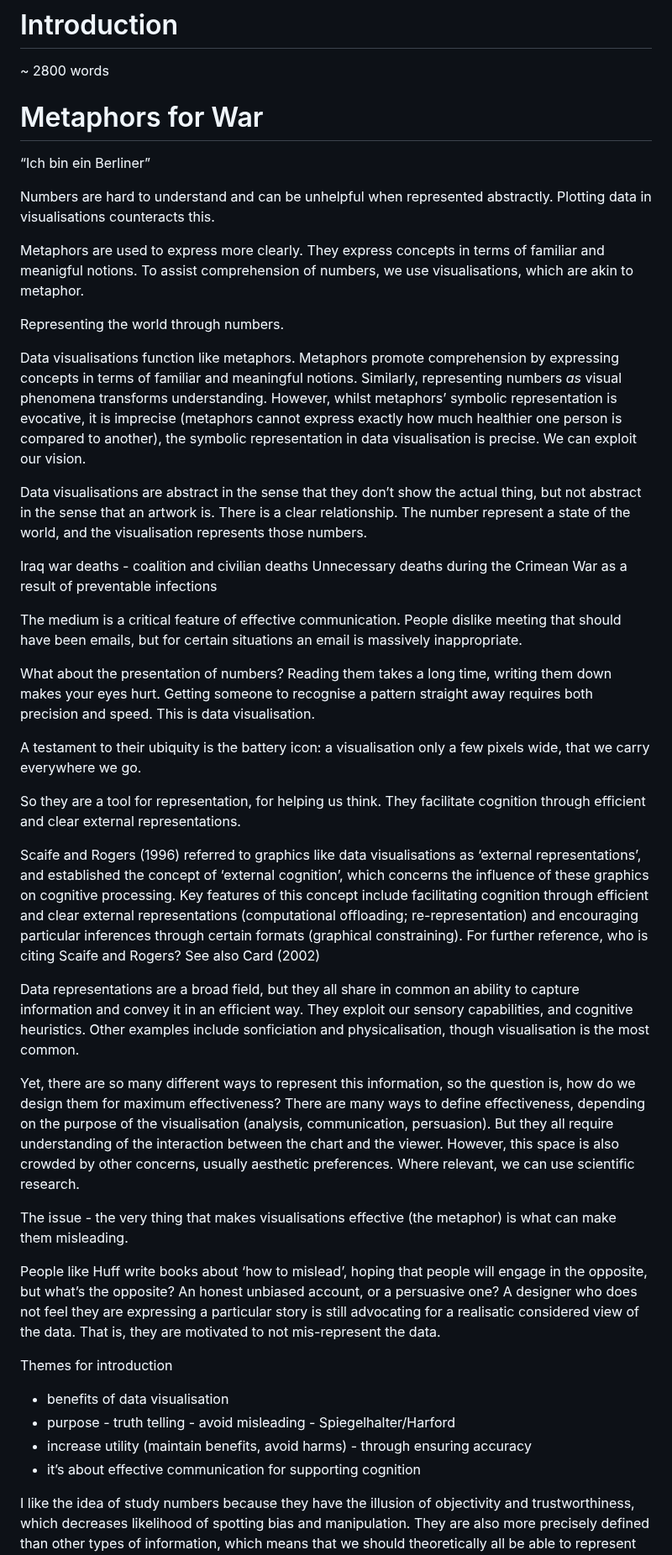
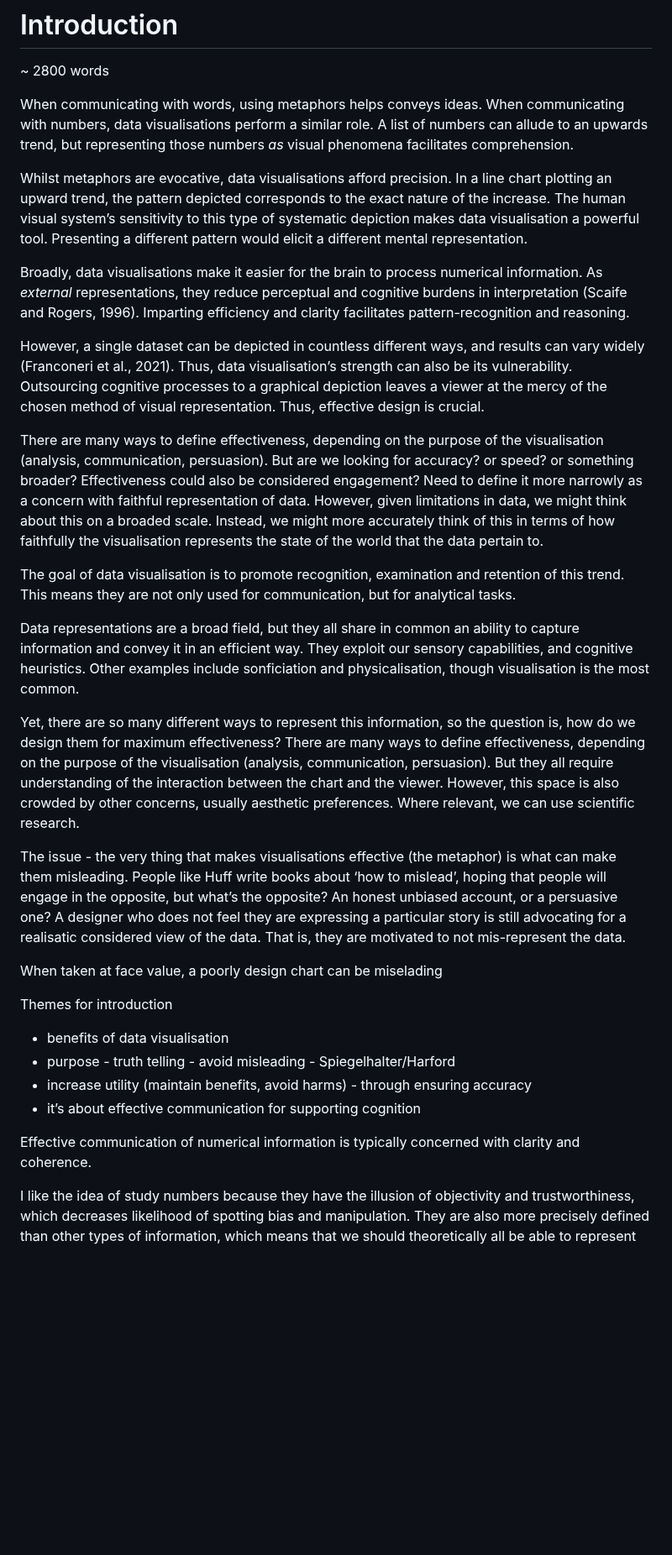
Before and after one commit to duncanbradley/thesis, a Markdown page: introduction.md, the part around one of its changes. Shown at 84% size. Rendered like a GitHub page; blank space fills up the shorter version.

Commit message:
concise intro

```diff
--- a/introduction.md
+++ b/introduction.md
@@ -2,32 +2,24 @@
 
 ~ 2800 words
 
-# Metaphors for War
+When communicating with words, using metaphors helps conveys ideas. When communicating with numbers, data visualisations perform a similar role. A list of numbers can allude to an upwards trend, but representing those numbers *as* visual phenomena facilitates comprehension.
 
-“Ich bin ein Berliner”
+Whilst metaphors are evocative, data visualisations afford precision. In a line chart plotting an upward trend, the pattern depicted corresponds to the exact nature of the increase. The human visual system’s sensitivity to this type of systematic depiction makes data visualisation a powerful tool. Presenting a different pattern would elicit a different mental representation.
 
-Numbers are hard to understand and can be unhelpful when represented abstractly. Plotting data in visualisations counteracts this.
+Broadly, data visualisations make it easier for the brain to process numerical information. As *external* representations, they reduce perceptual and cognitive burdens in interpretation (Scaife and Rogers, 1996). Imparting efficiency and clarity facilitates pattern-recognition and reasoning.
 
-Metaphors are used to express more clearly. They express concepts in terms of familiar and meanigful notions. To assist comprehension of numbers, we use visualisations, which are akin to metaphor.
+However, a single dataset can be depicted in countless different ways, and results can vary widely (Franconeri et al., 2021). Thus, data visualisation’s strength can also be its vulnerability. Outsourcing cognitive processes to a graphical depiction leaves a viewer at the mercy of the chosen method of visual representation. Thus, effective design is crucial.
 
-Representing the world through numbers.
+There are many ways to define effectiveness, depending on the purpose of the visualisation (analysis, communication, persuasion).
+But are we looking for accuracy? or speed? or something broader?
+Effectiveness could also be considered engagement?
+Need to define it more narrowly as a concern with faithful representation of data.
+However, given limitations in data, we might think about this on a broaded scale. Instead, we might more accurately think of this in terms of how faithfully the visualisation represents the state of the world that the data pertain to.
 
-Data visualisations function like metaphors. Metaphors promote comprehension by expressing concepts in terms of familiar and meaningful notions. Similarly, representing numbers *as* visual phenomena transforms understanding. However, whilst metaphors’ symbolic representation is evocative, it is imprecise (metaphors cannot express exactly how much healthier one person is compared to another), the symbolic representation in data visualisation is precise. We can exploit our vision.
 
-Data visualisations are abstract in the sense that they don’t show the actual thing, but not abstract in the sense that an artwork is. There is a clear relationship. The number represent a state of the world, and the visualisation represents those numbers.
 
-Iraq war deaths - coalition and civilian deaths
-Unnecessary deaths during the Crimean War as a result of preventable infections
-
-The medium is a critical feature of effective communication. People dislike meeting that should have been emails, but for certain situations an email is massively inappropriate.
-
-What about the presentation of numbers? Reading them takes a long time, writing them down makes your eyes hurt. Getting someone to recognise a pattern straight away requires both precision and speed. This is data visualisation.
-
-A testament to their ubiquity is the battery icon: a visualisation only a few pixels wide, that we carry everywhere we go.
-
-So they are a tool for representation, for helping us think. They facilitate cognition through efficient and clear external representations.
-
-Scaife and Rogers (1996) referred to graphics like data visualisations as ‘external representations’, and established the concept of ‘external cognition’, which concerns the influence of these graphics on cognitive processing. Key features of this concept include facilitating cognition through efficient and clear external representations (computational offloading; re-representation) and encouraging particular inferences through certain formats (graphical constraining). For further reference, who is citing Scaife and Rogers? See also Card (2002)
+The goal of data visualisation is to promote recognition, examination and retention of this trend.
+This means they are not only used for communication, but for analytical tasks.
 
 Data representations are a broad field, but they all share in common an ability to capture information and convey it in an efficient way. They exploit our sensory capabilities, and cognitive heuristics.
 Other examples include sonficiation and physicalisation, though visualisation is the most common.
@@ -35,8 +27,9 @@ Other examples include sonficiation and physicalisation, though visualisation is
 Yet, there are so many different ways to represent this information, so the question is, how do we design them for maximum effectiveness? There are many ways to define effectiveness, depending on the purpose of the visualisation (analysis, communication, persuasion). But they all require understanding of the interaction between the chart and the viewer. However, this space is also crowded by other concerns, usually aesthetic preferences. Where relevant, we can use scientific research.
 
 The issue - the very thing that makes visualisations effective (the metaphor) is what can make them misleading.
+People like Huff write books about ‘how to mislead’, hoping that people will engage in the opposite, but what’s the opposite? An honest unbiased account, or a persuasive one? A designer who does not feel they are expressing a particular story is still advocating for a realisatic considered view of the data. That is, they are motivated to not mis-represent the data.
 
-People like Huff write books about ‘how to mislead’, hoping that people will engage in the opposite, but what’s the opposite? An honest unbiased account, or a persuasive one? A designer who does not feel they are expressing a particular story is still advocating for a realisatic considered view of the data. That is, they are motivated to not mis-represent the data.
+When taken at face value, a poorly design chart can be miselading
 
 Themes for introduction
   * benefits of data visualisation
@@ -44,6 +37,8 @@ Themes for introduction
   * increase utility (maintain benefits, avoid harms) - through ensuring accuracy
   * it’s about effective communication for supporting cognition
 
+Effective communication of numerical information is typically concerned with clarity and coherence.
+
 I like the idea of study numbers because they have the illusion of objectivity and trustworthiness, which decreases likelihood of spotting bias and manipulation. They are also more precisely defined than other types of information, which means that we should theoretically all be able to represent them the same - yet this does not happen. We are not even always  consistent even with ourselves. But bias shouldn’t always be considered a negative thing - it reflects valuable features of our cognitive system. The popularity of the ‘chart-junk’ concept also speaks to an instinct that if only we presented data with minimal embellishments, we would show it in its purest form (Kosara, 2016).
 
 There is lots of choice in data visualisation; how can we make design choices that achieve our goal of effective communication (engagement, enlightenment, shock, understanding, knowledge, utility).
```
Also changed, not shown: other parts of introduction.md (+2 -0 lines).
